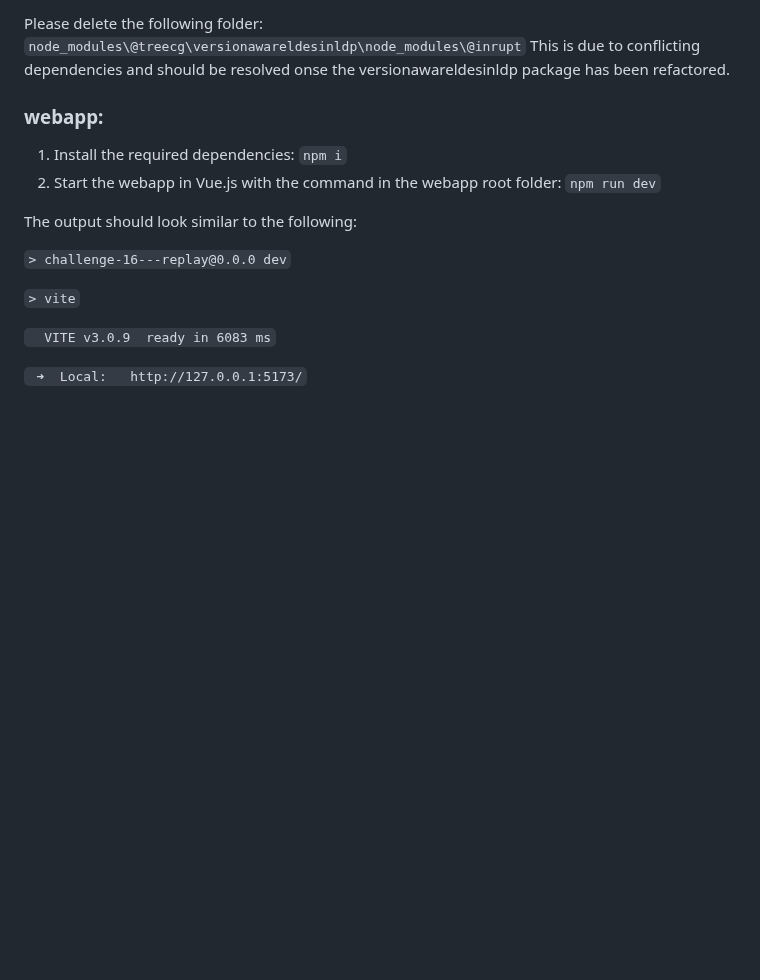
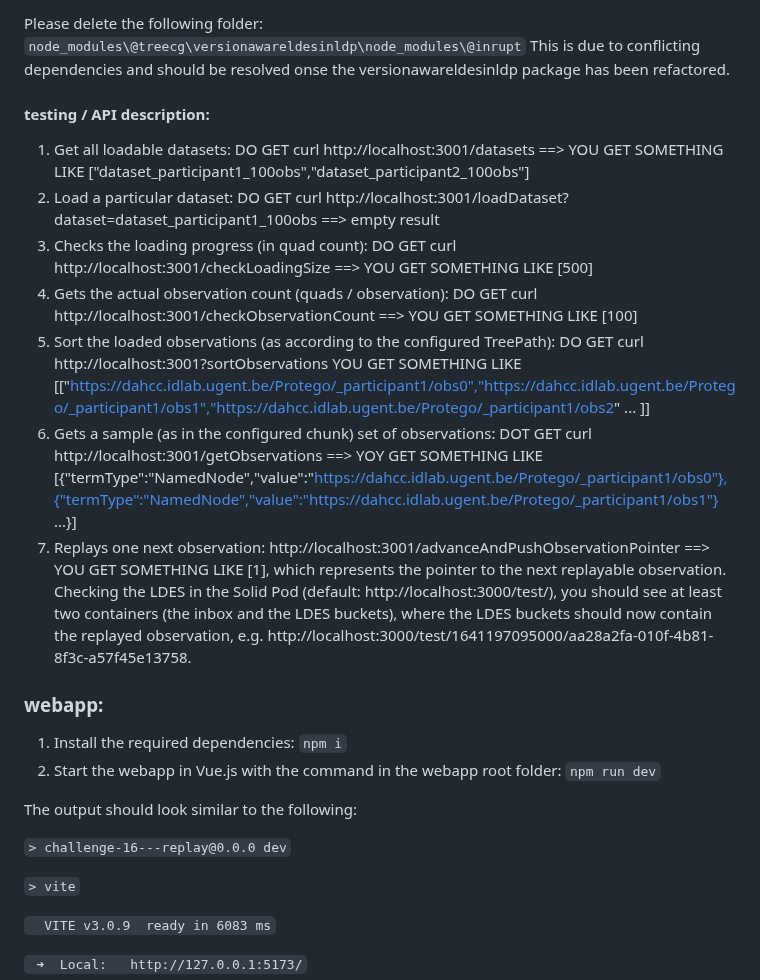
Before and after one commit to SolidLabResearch/LDES-in-SOLID-Semantic-Observations-Replay, a Markdown page: README.md, the part around the change. GitHub-like rendering; blank space fills up the shorter version.

```diff
--- a/README.md
+++ b/README.md
@@ -47,6 +47,15 @@ REMARK: Should you receive following error message
 `66     const comm = session ? new SolidCommunication(session) : new LDPCommunication();`
 
 Please delete the following folder: `node_modules\@treecg\versionawareldesinldp\node_modules\@inrupt` This is due to conflicting dependencies and should be resolved onse the versionawareldesinldp package has been refactored.
+
+#### testing / API description:
+1. Get all loadable datasets: DO GET curl http://localhost:3001/datasets ==> YOU GET SOMETHING LIKE ["dataset_participant1_100obs","dataset_participant2_100obs"]
+2. Load a particular dataset: DO GET curl http://localhost:3001/loadDataset?dataset=dataset_participant1_100obs ==> empty result
+3. Checks the loading progress (in quad count): DO GET curl http://localhost:3001/checkLoadingSize ==> YOU GET SOMETHING LIKE [500]
+4. Gets the actual observation count (quads / observation): DO GET curl http://localhost:3001/checkObservationCount ==> YOU GET SOMETHING LIKE [100]
+5. Sort the loaded observations (as according to the configured TreePath): DO GET curl http://localhost:3001?sortObservations YOU GET SOMETHING LIKE [["https://dahcc.idlab.ugent.be/Protego/_participant1/obs0","https://dahcc.idlab.ugent.be/Protego/_participant1/obs1","https://dahcc.idlab.ugent.be/Protego/_participant1/obs2" ... ]]
+6. Gets a sample (as in the configured chunk) set of observations: DOT GET curl http://localhost:3001/getObservations ==> YOY GET SOMETHING LIKE [{"termType":"NamedNode","value":"https://dahcc.idlab.ugent.be/Protego/_participant1/obs0"},{"termType":"NamedNode","value":"https://dahcc.idlab.ugent.be/Protego/_participant1/obs1"} ...}]
+7. Replays one next observation: http://localhost:3001/advanceAndPushObservationPointer ==> YOU GET SOMETHING LIKE [1], which represents the pointer to the next replayable observation. Checking the LDES in the Solid Pod (default: http://localhost:3000/test/), you should see at least two containers (the inbox and the LDES buckets), where the LDES buckets should now contain the replayed observation, e.g. http://localhost:3000/test/1641197095000/aa28a2fa-010f-4b81-8f3c-a57f45e13758.
 
 ### webapp:
 
```
